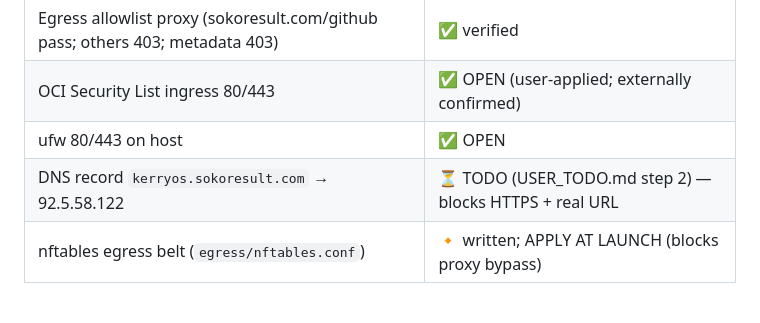
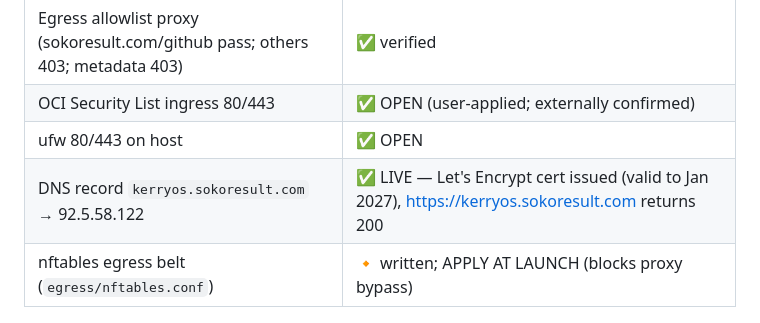
Before and after one commit to kerry04/kerryos, a Markdown page: HANDOFF.md, the part around the change. Rendered like a GitHub page.

Commit message:
HANDOFF: site live on https://kerryos.sokoresult.com (cert issued, 200 verified)
🤖 Generated with Codebuff
Co-Authored-By: Codebuff <noreply@codebuff.com>

```diff
--- a/HANDOFF.md
+++ b/HANDOFF.md
@@ -81,7 +81,7 @@ curl -s http://127.0.0.1:8080/api/health; echo
 | Egress allowlist proxy (sokoresult.com/github pass; others 403; metadata 403) | ✅ verified |
 | OCI Security List ingress 80/443 | ✅ OPEN (user-applied; externally confirmed) |
 | ufw 80/443 on host | ✅ OPEN |
-| DNS record `kerryos.sokoresult.com` → 92.5.58.122 | ⏳ TODO (USER_TODO.md step 2) — blocks HTTPS + real URL |
+| DNS record `kerryos.sokoresult.com` → 92.5.58.122 | ✅ LIVE — Let's Encrypt cert issued (valid to Jan 2027), https://kerryos.sokoresult.com returns 200 |
 | nftables egress belt (`egress/nftables.conf`) | 🔸 written; APPLY AT LAUNCH (blocks proxy bypass) |
 
 ### How to test (after DNS, or via one-off token)
```
